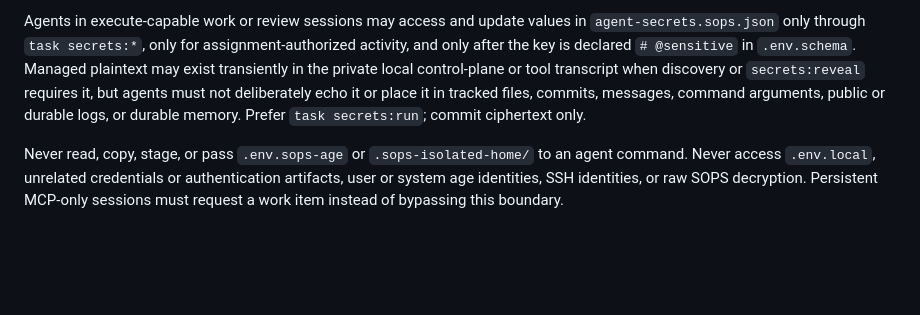
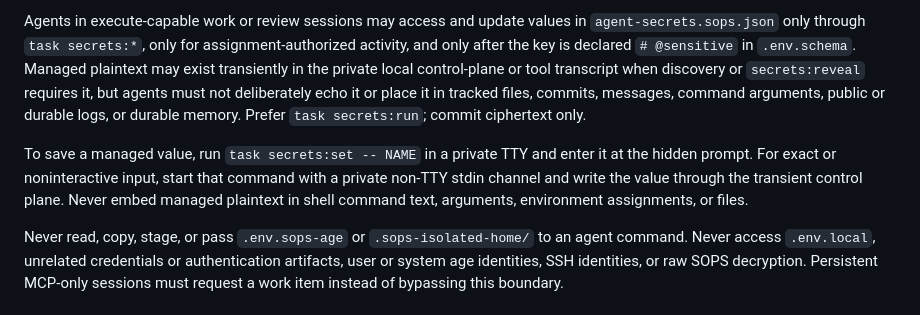
Before and after one commit to brettinternet/agents, a Markdown page: AGENTS.md, the part around the change. GitHub-like rendering; blank space fills up the shorter version.

```diff
--- a/AGENTS.md
+++ b/AGENTS.md
@@ -17,6 +17,8 @@ Browse public resources freely. Post, upload, message, create accounts, spend mo
 Prefer reversible experiments. Do not run destructive actions against services or data outside this repository. Generated content must be distinguishable from factual observations, and consequential claims should retain source links.
 
 Agents in execute-capable work or review sessions may access and update values in `agent-secrets.sops.json` only through `task secrets:*`, only for assignment-authorized activity, and only after the key is declared `# @sensitive` in `.env.schema`. Managed plaintext may exist transiently in the private local control-plane or tool transcript when discovery or `secrets:reveal` requires it, but agents must not deliberately echo it or place it in tracked files, commits, messages, command arguments, public or durable logs, or durable memory. Prefer `task secrets:run`; commit ciphertext only.
+
+To save a managed value, run `task secrets:set -- NAME` in a private TTY and enter it at the hidden prompt. For exact or noninteractive input, start that command with a private non-TTY stdin channel and write the value through the transient control plane. Never embed managed plaintext in shell command text, arguments, environment assignments, or files.
 
 Never read, copy, stage, or pass `.env.sops-age` or `.sops-isolated-home/` to an agent command. Never access `.env.local`, unrelated credentials or authentication artifacts, user or system age identities, SSH identities, or raw SOPS decryption. Persistent MCP-only sessions must request a work item instead of bypassing this boundary.
 
```
Also changed, not shown: README.md (+8 -3 lines).
